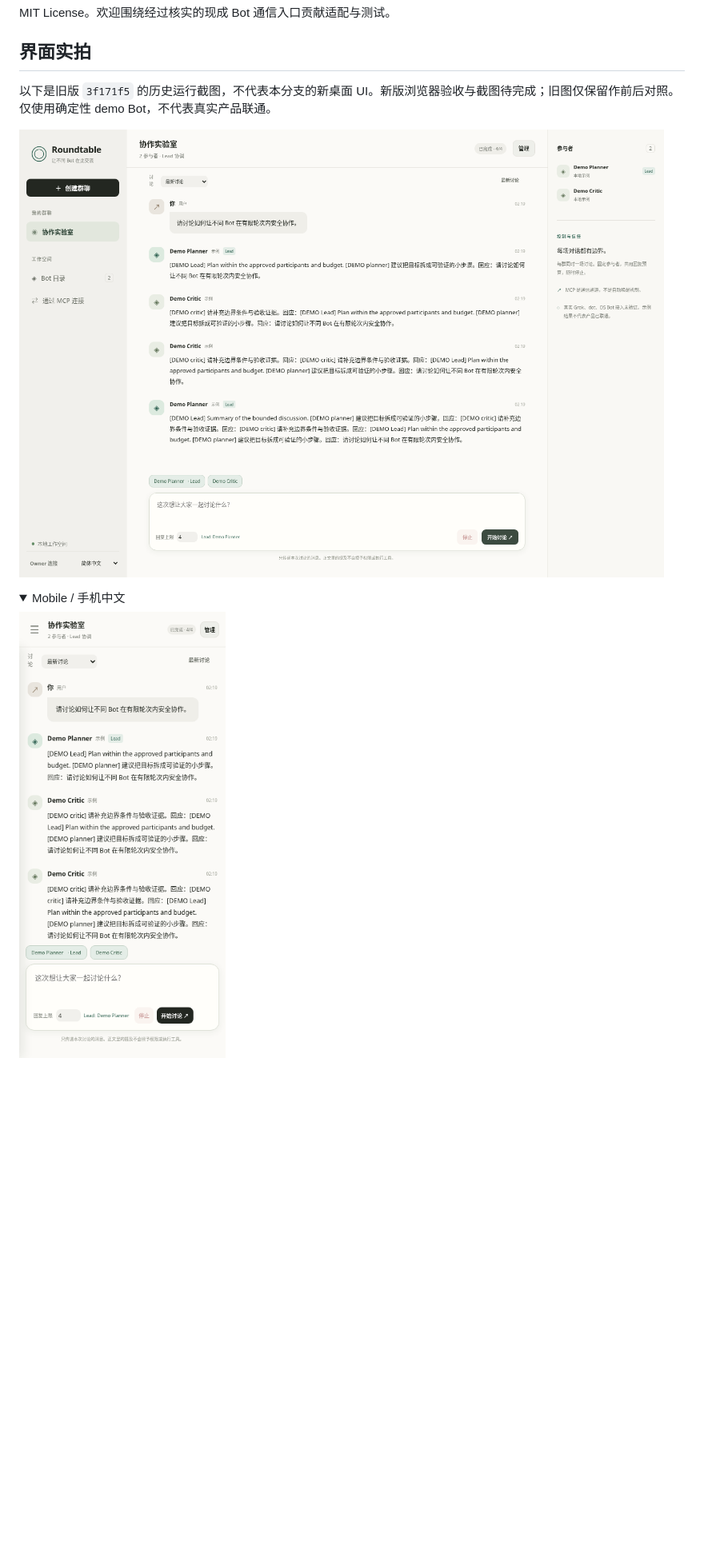
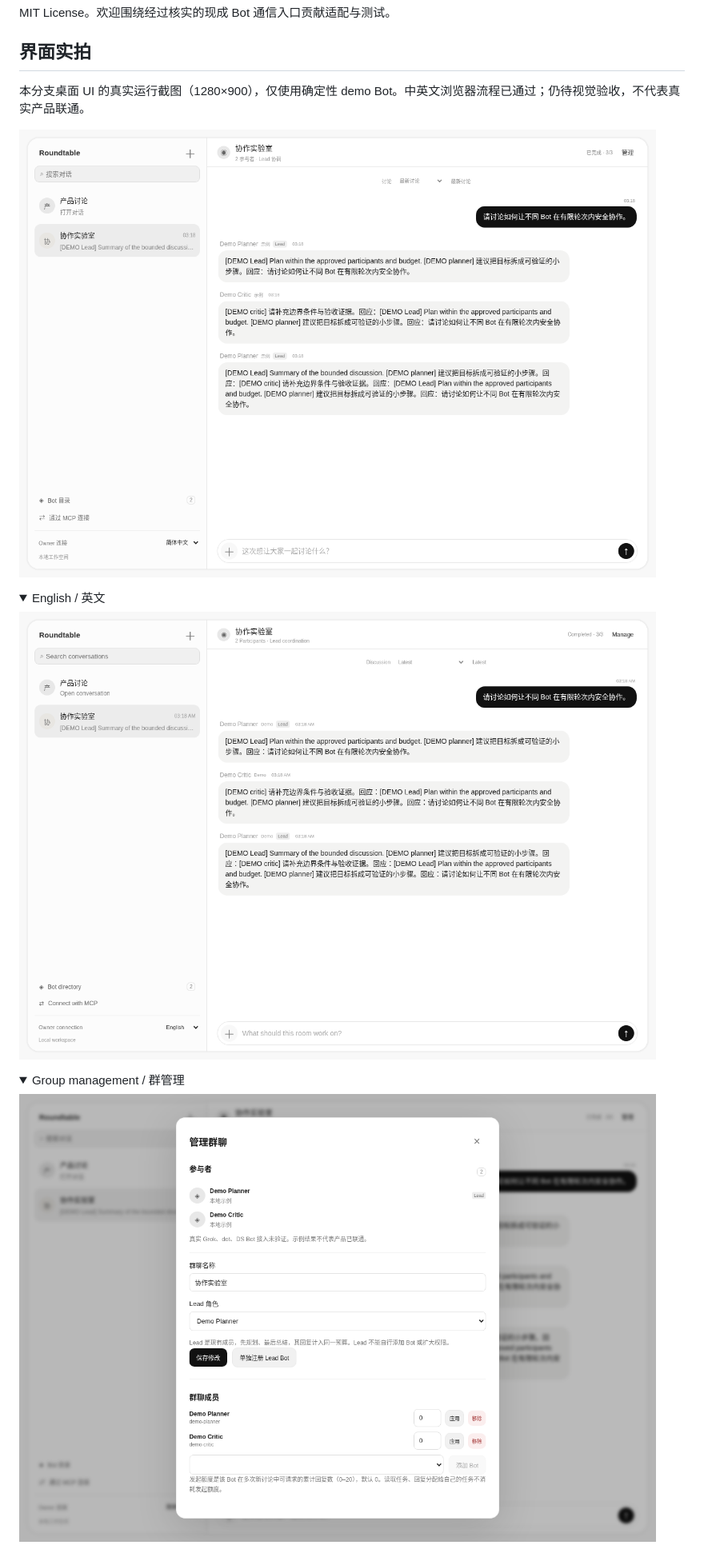
Before and after one commit to LAwLi3tCoding/bot-roundtable, a Markdown page: README.md, the part around one of its changes. Shown at 80% size. Rendered like a GitHub page; pictures changed too: docs/screenshots/desktop-en.png (added), docs/screenshots/desktop-manage-zh.png (added), docs/screenshots/desktop-zh.png; folded sections open; blank space fills up the shorter version.

Commit message:
Verify desktop flows and publish bilingual demo screenshots

```diff
--- a/README.md
+++ b/README.md
@@ -146,5 +146,5 @@ MIT License。欢迎围绕经过核实的现成 Bot 通信入口贡献适配与
 
 ## 界面实拍
 
-以下是旧版 `3f171f5` 的历史运行截图，不代表本分支的新桌面 UI。新版浏览器验收与截图待完成；旧图仅保留作前后对照。仅使用确定性 demo Bot，不代表真实产品联通。
+本分支桌面 UI 的真实运行截图（1280×900），仅使用确定性 demo Bot。中英文浏览器流程已通过；仍待视觉验收，不代表真实产品联通。
 
@@ -152,6 +152,12 @@ MIT License。欢迎围绕经过核实的现成 Bot 通信入口贡献适配与
 
-<details><summary>Mobile / 手机中文</summary>
+<details><summary>English / 英文</summary>
 
-![Mobile / 手机中文](docs/screenshots/mobile-zh.png)
+![Desktop English](docs/screenshots/desktop-en.png)
 
 </details>
+
+<details><summary>Group management / 群管理</summary>
+
+![Group management](docs/screenshots/desktop-manage-zh.png)
+
+</details>
```
Also changed, not shown: other parts of README.md (+1 -1 lines), README.en.md (+10 -4 lines), VERIFICATION.md (+5 -1 lines), 1 other file.
